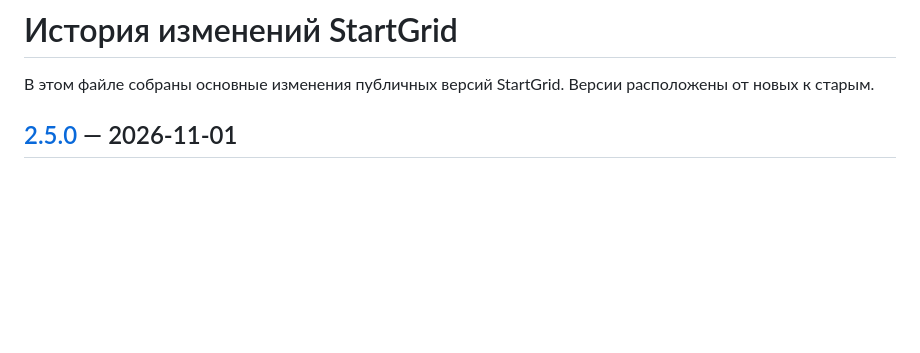
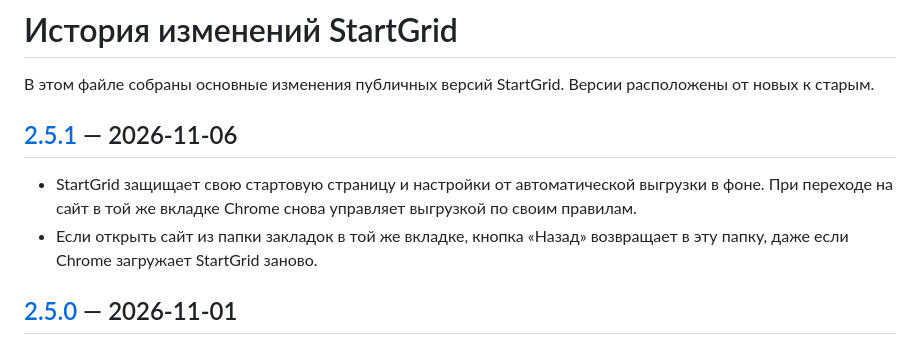
Before and after one commit to KirillShchetinnikov/startgrid-chrome, a Markdown page: CHANGELOG.ru.md, the part around the change. Drawn GitHub-style; blank space fills up the shorter version.

Commit message:
docs: add Russian changelog for 2.5.1

```diff
--- a/CHANGELOG.ru.md
+++ b/CHANGELOG.ru.md
@@ -1,6 +1,11 @@
 # История изменений StartGrid
 
 В этом файле собраны основные изменения публичных версий StartGrid. Версии расположены от новых к старым.
+
+## [2.5.1](https://github.com/KirillShchetinnikov/startgrid-chrome/releases/tag/v2.5.1) — 2026-11-06
+
+- StartGrid защищает свою стартовую страницу и настройки от автоматической выгрузки в фоне. При переходе на сайт в той же вкладке Chrome снова управляет выгрузкой по своим правилам.
+- Если открыть сайт из папки закладок в той же вкладке, кнопка «Назад» возвращает в эту папку, даже если Chrome загружает StartGrid заново.
 
 ## [2.5.0](https://github.com/KirillShchetinnikov/startgrid-chrome/releases/tag/v2.5.0) — 2026-11-01
 
```
